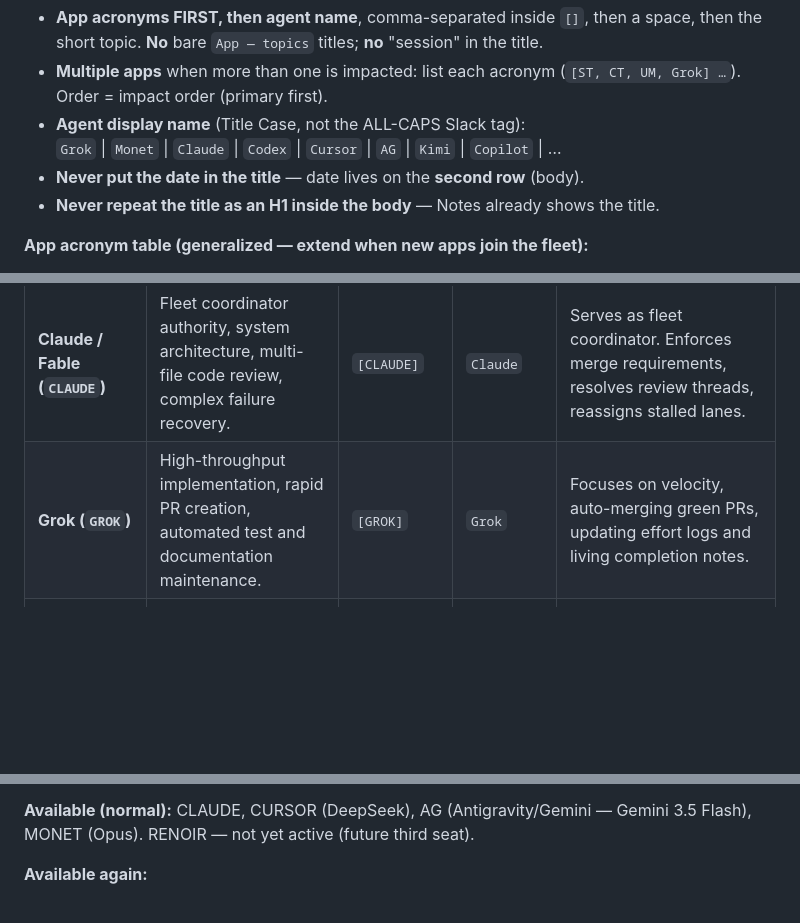
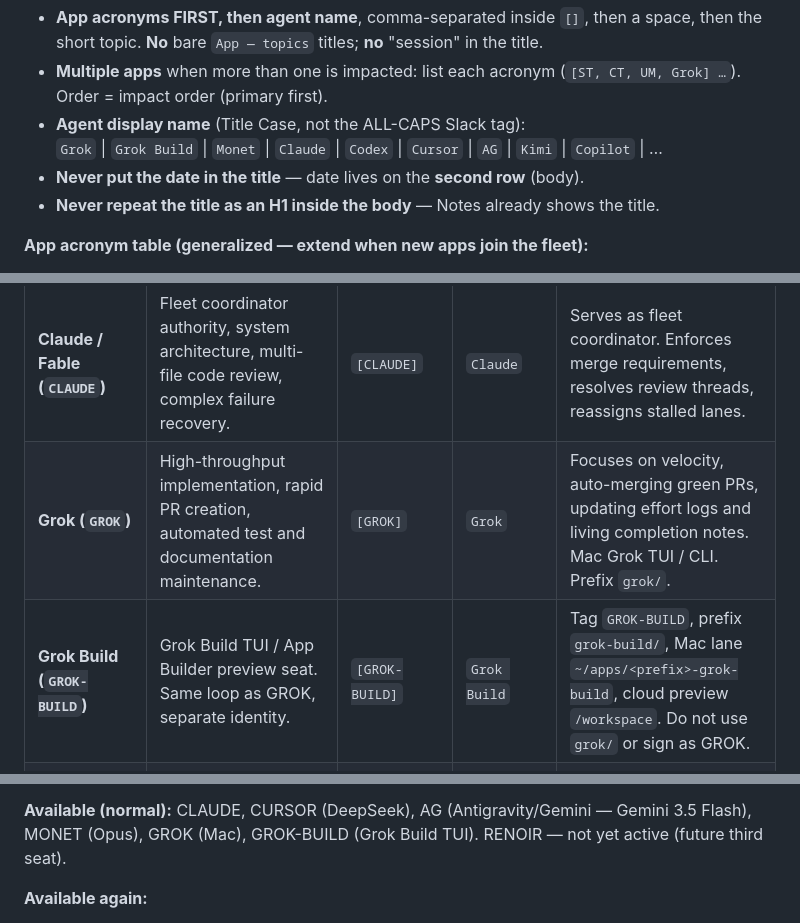
Before and after one commit to jaywedgeworth22/ai-fleet-coordinator, a Markdown page: AGENT-SYNC.md, 3 parts joined by grey strips. Drawn GitHub-style; blank space fills up the shorter version.

Commit message:
Add GROK-BUILD to the Agent Seat table. (#27)
Grok Build TUI is a standing seat (fleet-apps.json #26).  Record the
tag, Notes name, grok-build/ prefix, and Mac vs cloud lanes in
AGENT-SYNC.md now that the prior FLEET docs keepout closed.

```diff
--- a/AGENT-SYNC.md
+++ b/AGENT-SYNC.md
@@ -256,7 +256,7 @@ Rules:
 - **Multiple apps** when more than one is impacted: list each acronym
   (`[ST, CT, UM, Grok] …`). Order = impact order (primary first).
 - **Agent display name** (Title Case, not the ALL-CAPS Slack tag):
-  `Grok` | `Monet` | `Claude` | `Codex` | `Cursor` | `AG` | `Kimi` | `Copilot` | …
+  `Grok` | `Grok Build` | `Monet` | `Claude` | `Codex` | `Cursor` | `AG` | `Kimi` | `Copilot` | …
 - **Never put the date in the title** — date lives on the **second row** (body).
 - **Never repeat the title as an H1 inside the body** — Notes already shows the title.
 
@@ -518,7 +518,8 @@ Every agent seat in the fleet adheres to the universal coordination protocol abo
 | **Antigravity (`AG`)** | Autonomous multi-tool execution, subagent orchestration, local CLI/file edits, structured planning. | `[AG]` | `AG` / `Gemini` | Runs session-start sync script (`AGENT_TAG=AG python3 agent-sync-poll.py`). Uses `invoke_subagent` / `define_subagent` for parallel subtasks. |
 | **Codex (`CODEX`)** | High-precision code generation, algorithmic implementation, mechanical refactoring. | `[CODEX]` | `Codex` | Runs session-start sync script (`AGENT_TAG=CODEX python3 agent-sync-poll.py`). Tracks rate/token quota limits carefully. |
 | **Claude / Fable (`CLAUDE`)** | Fleet coordinator authority, system architecture, multi-file code review, complex failure recovery. | `[CLAUDE]` | `Claude` | Serves as fleet coordinator. Enforces merge requirements, resolves review threads, reassigns stalled lanes. |
-| **Grok (`GROK`)** | High-throughput implementation, rapid PR creation, automated test and documentation maintenance. | `[GROK]` | `Grok` | Focuses on velocity, auto-merging green PRs, updating effort logs and living completion notes. |
+| **Grok (`GROK`)** | High-throughput implementation, rapid PR creation, automated test and documentation maintenance. | `[GROK]` | `Grok` | Focuses on velocity, auto-merging green PRs, updating effort logs and living completion notes.  Mac Grok TUI / CLI.  Prefix `grok/`. |
+| **Grok Build (`GROK-BUILD`)** | Grok Build TUI / App Builder preview seat.  Same loop as GROK, separate identity. | `[GROK-BUILD]` | `Grok Build` | Tag `GROK-BUILD`, prefix `grok-build/`, Mac lane `~/apps/<prefix>-grok-build`, cloud preview `/workspace`.  Do not use `grok/` or sign as GROK. |
 | **Monet (`MONET`)** | Deep architectural design, security/data auditing, living documentation, system refactoring. | `[MONET]` | `Monet` | Writes detailed design plans, updates living work logs, conducts thorough security/contract reviews. |
 | **Cursor / Copilot (`CURSOR`)** | Interactive in-IDE editing, localized code refactoring, quick inline fixes. | `[CURSOR]` | `Cursor` / `Copilot` | Operates directly within the IDE context for real-time interactive edits and targeted line fixes. |
 | **Universal Seat (`ANY`)** | Any new or custom agent engine joining the fleet (e.g. Kimi, Buzz, custom SDK agents). | `[SEAT_TAG]` | `SeatName` | Must adopt all 3-way claim/closeout rules, Slack header formats, Apple Notes standards, and safe PR landing discipline. |
@@ -543,7 +544,7 @@ list (or delete the row) when it recovers. Convert relative times to absolute wi
   is NOT auto-taken — it needs an explicit owner go; Render remains sole writer meanwhile.
 
 **Available (normal):** CLAUDE, CURSOR (DeepSeek), AG (Antigravity/Gemini — Gemini 3.5 Flash),
-MONET (Opus). RENOIR — not yet active (future third seat).
+MONET (Opus), GROK (Mac), GROK-BUILD (Grok Build TUI).  RENOIR — not yet active (future third seat).
 
 **Available again:**
 - **CODEX — quota window ended 2026-07-08 18:10 America/Chicago (CDT; 2026-07-08 23:10 UTC).**
```
Also changed, not shown: other parts of AGENT-SYNC.md (+1 -1 lines).
